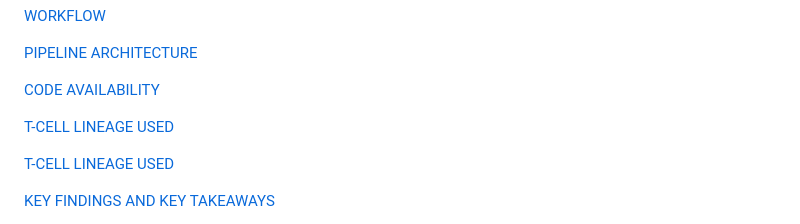
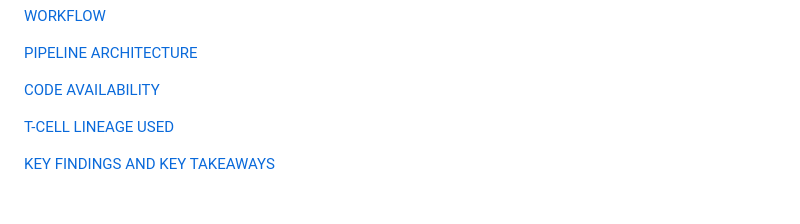
Before and after one commit to omicscodeathon/tcellex, a Markdown page: README.md, the part around the change. Rendered like a GitHub page; blank space fills up the shorter version.

```diff
--- a/README.md
+++ b/README.md
@@ -13,8 +13,6 @@
 [PIPELINE ARCHITECTURE](#PIPELINE_ARCHITECTURE)
 
 [CODE AVAILABILITY](#CODE_AVAILABILITY)
-
-[T-CELL LINEAGE USED](#T-CELL_LINEAGE_USED)
 
 [T-CELL LINEAGE USED](#T-CELL_LINEAGE_USED)
 
```
